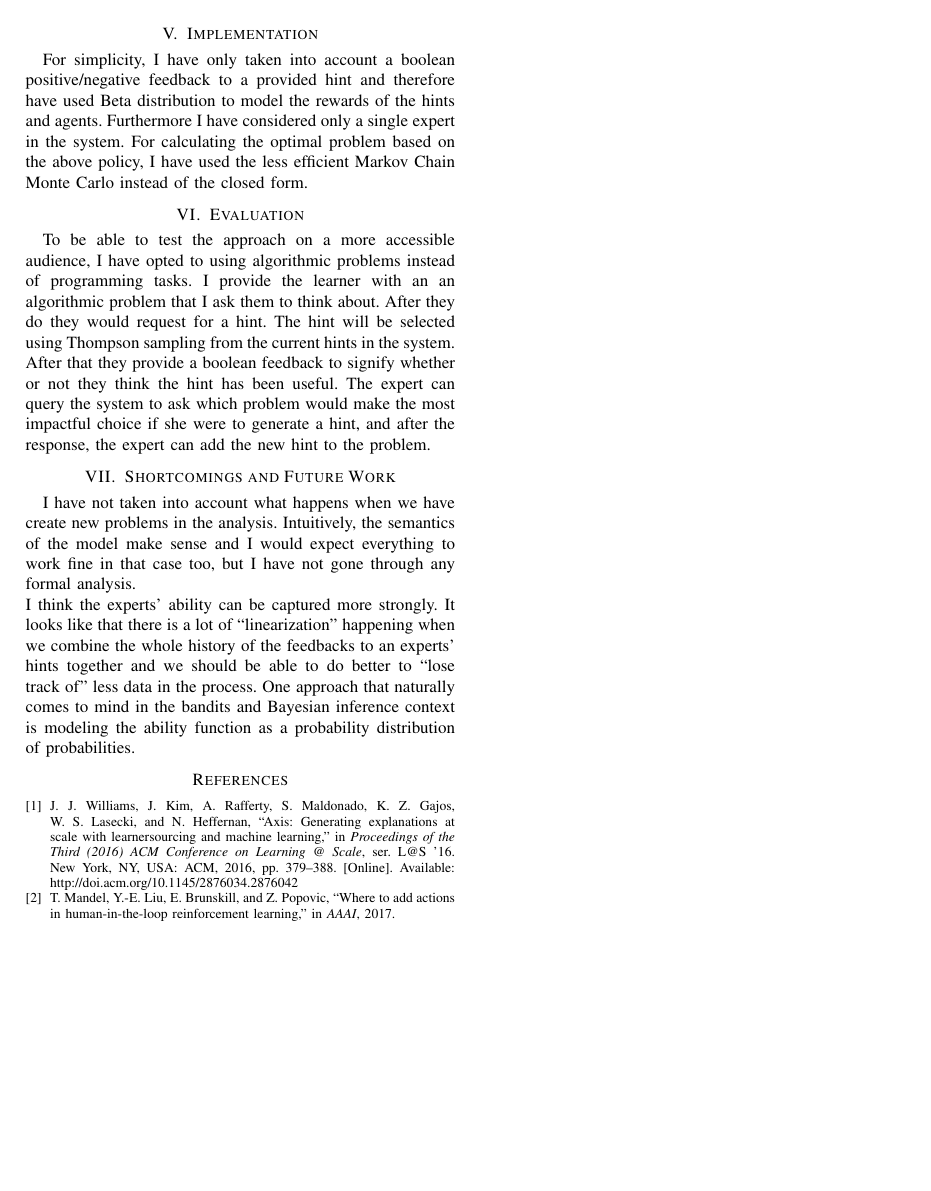
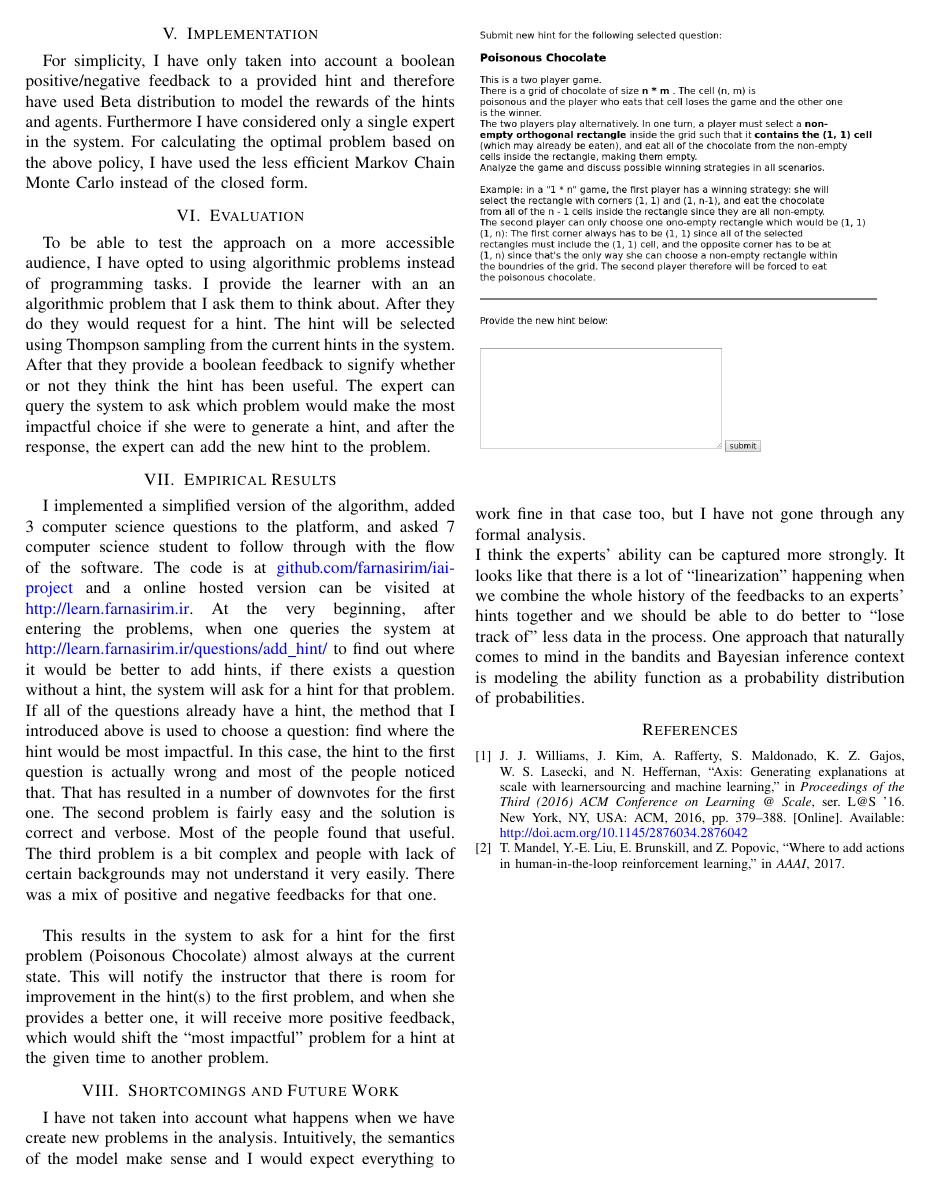
Before and after one commit to farnasirim/iai-project, a LaTeX paper (iai.tex): page 3 of 3. Compiled offline with pdfLaTeX.

Commit message:
Update writeup

```diff
--- a/iai.tex
+++ b/iai.tex
@@ -53,6 +53,7 @@
 
 \documentclass[conference]{IEEEtran}
 \usepackage{amsmath}
+\usepackage{graphicx}
 
 % limits underneath
 \DeclareMathOperator*{\argmaxA}{arg\,max} % Jan Hlavacek
@@ -78,6 +79,14 @@
 % manually specify the path to it like:
 % \documentclass[conference]{../sty/IEEEtran}
 
+
+\usepackage{hyperref}
+\hypersetup{
+	colorlinks=true,
+	linkcolor=blue,
+	filecolor=magenta,
+	urlcolor=blue,
+}
 
 
 
@@ -613,6 +622,20 @@
 	make the most impactful choice if she were to generate a hint, and after the response, the expert can add the new hint to the problem.
 
 
+	\section{Empirical Results}
+	I implemented a simplified version of the algorithm, added 3 computer science questions to the platform, and asked 7 computer science student to follow through with the flow of the software. The code is at \href{https://github.com/farnasirim/iai-project}{github.com/farnasirim/iai-project} and a online hosted version can be visited at \href{http://learn.farnasirim.ir}{http://learn.farnasirim.ir}. At the very beginning, after entering the problems, when one queries the system at \href{http://learn.farnasirim.ir/questions/add_hint/}{http://learn.farnasirim.ir/questions/add\_hint/} to find out where it would be better to add hints, if there exists a question without a hint, the system will ask for a hint for that problem.\\
+	If all of the questions already have a hint, the method that I introduced above is used to choose a question: find where the hint would
+	be most impactful. In this case, the hint to the first question is actually wrong and most of the people noticed that. That has resulted
+	in a number of downvotes for the first one. The second problem is fairly easy and the solution is correct and verbose. Most of the people found that useful. The third problem is a bit complex and people with lack of certain backgrounds may not understand it very easily. There was a mix of positive and negative feedbacks for that one.\\
+
+	\begin{figure}[!htb]
+		\includegraphics[width=0.35\textheight,keepaspectratio]{poisonous}
+	\end{figure}
+
+
+	This results in the system to ask for a hint for the first problem (Poisonous Chocolate) almost always at the current state. This will notify the instructor that there is room for improvement in the hint(s) to the first problem, and when she provides a better one, it will receive more positive feedback, which would shift the ``most impactful'' problem for a hint at the given time to another problem.
+
+
 	\section{Shortcomings and Future Work}
 	I have not taken into account what happens when we have create new problems in the analysis. Intuitively, the semantics of the model
 	make sense and I would expect everything to work fine in that case too, but I have not gone through any formal analysis.\\
```
Also changed, not shown: iai.pdf (added), poisonous.png (added), 1 other file.
